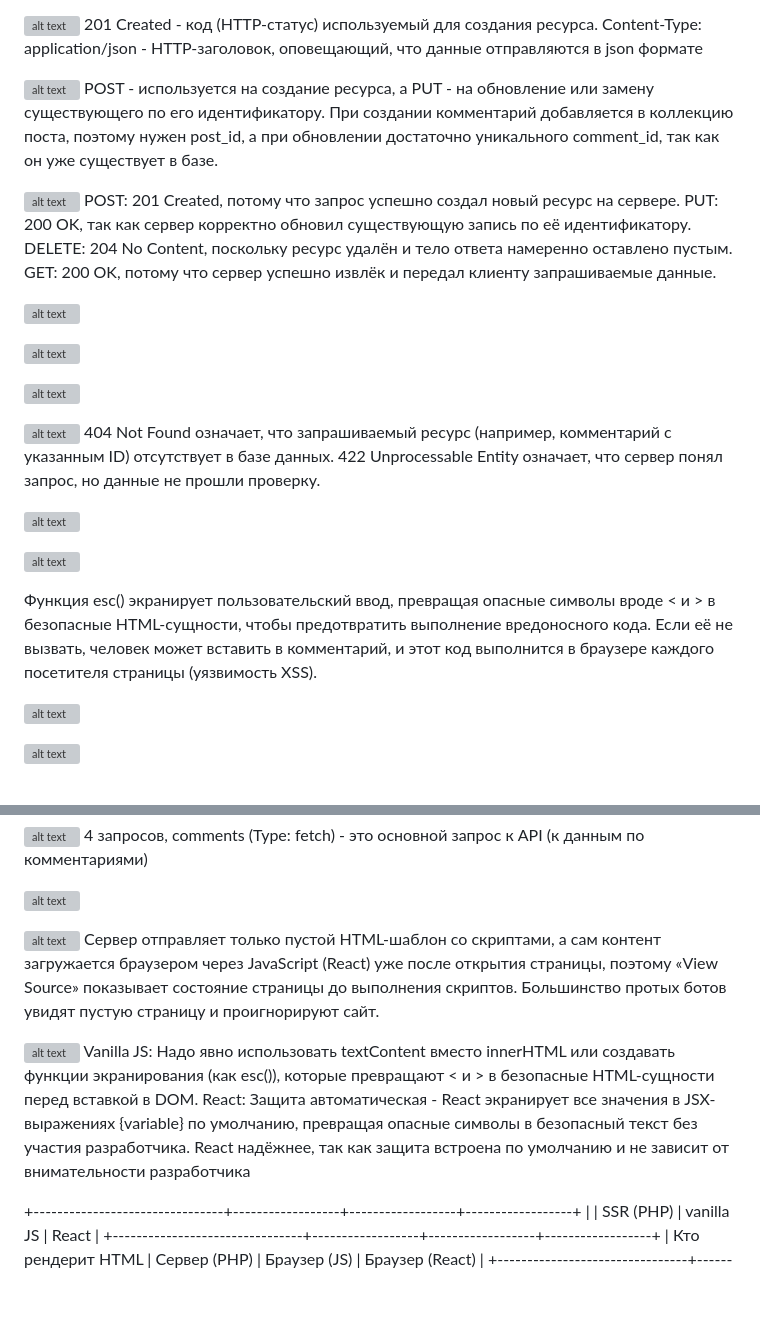
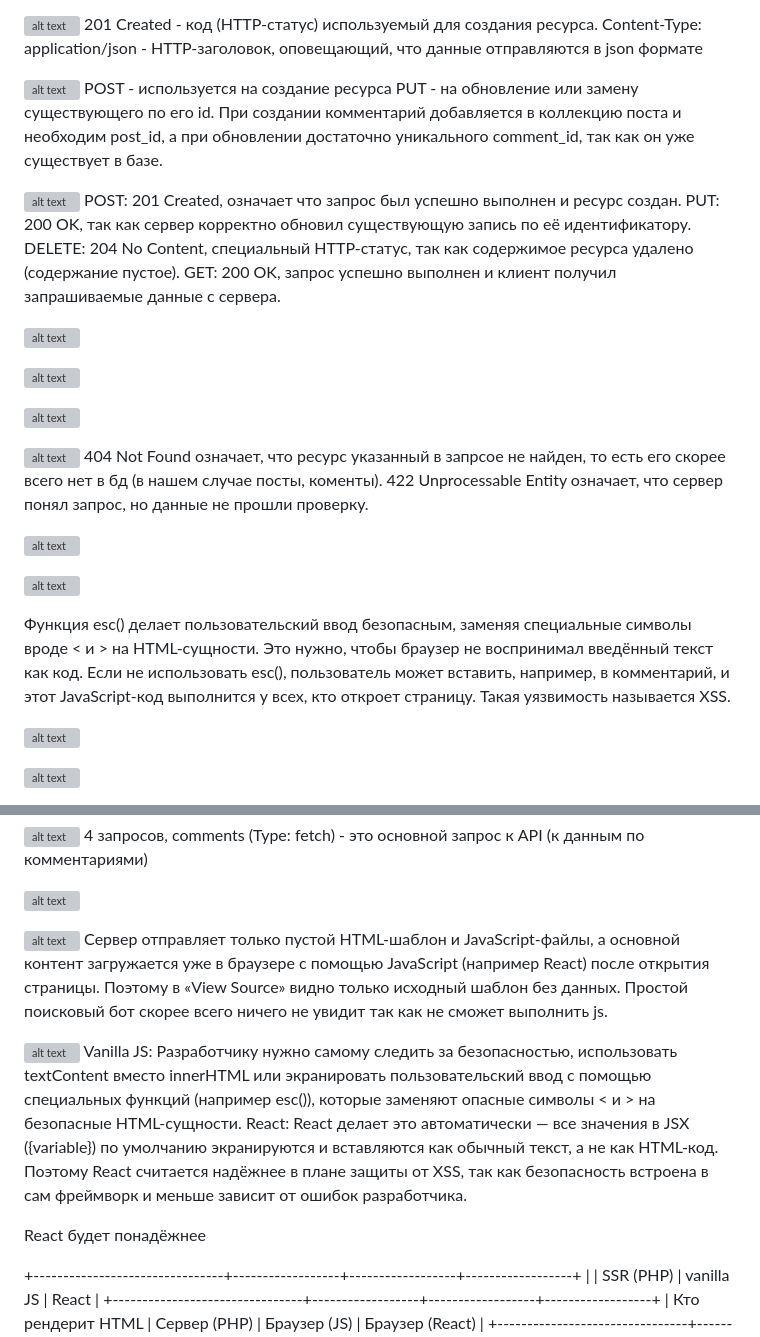
Before and after one commit to Cultuly/boardy, a Markdown page: Lab/Lab9/Report.md, 2 parts joined by grey strips. GitHub-like rendering; blank space fills up the shorter version; grey boxes are pictures that could not be loaded.

```diff
--- a/Lab/Lab9/Report.md
+++ b/Lab/Lab9/Report.md
@@ -19,15 +19,15 @@ JOIN нужен для того чтобы объединить данные и
 Content-Type: application/json - HTTP-заголовок, оповещающий, что данные отправляются в json формате
 
 ![alt text](screenshots/04-update.png)
-POST - используется на создание ресурса, а PUT - на обновление или замену существующего по его идентификатору.
-При создании комментарий добавляется в коллекцию поста, поэтому нужен post_id, а при обновлении достаточно уникального comment_id, так как он уже существует в базе.
-
+POST - используется на создание ресурса
+PUT - на обновление или замену существующего по его id.
+При создании комментарий добавляется в коллекцию поста и необходим post_id, а при обновлении достаточно уникального comment_id, так как он уже существует в базе.
 
 ![alt text](screenshots/05-delete.png)
-POST: 201 Created, потому что запрос успешно создал новый ресурс на сервере.
+POST: 201 Created, означает что запрос был успешно выполнен и ресурс создан.
 PUT: 200 OK, так как сервер корректно обновил существующую запись по её идентификатору.
-DELETE: 204 No Content, поскольку ресурс удалён и тело ответа намеренно оставлено пустым.
-GET: 200 OK, потому что сервер успешно извлёк и передал клиенту запрашиваемые данные.
+DELETE: 204 No Content, специальный HTTP-статус, так как содержимое ресурса удалено (содержание пустое).
+GET: 200 OK, запрос успешно выполнен и клиент получил запрашиваемые данные с сервера.
 
 ![alt text](screenshots/06-errors.png)
 
@@ -36,15 +36,14 @@ GET: 200 OK, потому что сервер успешно извлёк и п
 ![alt text](screenshots/06-errors-2.png)
 
 ![alt text](screenshots/06-errors-3.png)
-404 Not Found означает, что запрашиваемый ресурс (например, комментарий с указанным ID) отсутствует в базе данных.
+404 Not Found означает, что ресурс указанный в запрсое не найден, то есть его скорее всего нет в бд (в нашем случае посты, коменты).
 422 Unprocessable Entity означает, что сервер понял запрос, но данные не прошли проверку.
 
 ![alt text](screenshots/07-swagger.png)
 
 ![alt text](screenshots/08-vanilla.png)
 
-Функция esc() экранирует пользовательский ввод, превращая опасные символы вроде < и > в безопасные HTML-сущности, чтобы предотвратить выполнение вредоносного кода.
-Если её не вызвать, человек может вставить <script> в комментарий, и этот код выполнится в браузере каждого посетителя страницы (уязвимость XSS).
+Функция esc() делает пользовательский ввод безопасным, заменяя специальные символы вроде < и > на HTML-сущности. Это нужно, чтобы браузер не воспринимал введённый текст как код. Если не использовать esc(), пользователь может вставить, например, <script> в комментарий, и этот JavaScript-код выполнится у всех, кто откроет страницу. Такая уязвимость называется XSS.
 
 ![alt text](screenshots/09-react-list.png)
 
@@ -74,14 +73,16 @@ GET: 200 OK, потому что сервер успешно извлёк и п
 ![alt text](screenshots/13-source-ssr.png)
 
 ![alt text](screenshots/14-source-csr.png)
-Сервер отправляет только пустой HTML-шаблон со скриптами, а сам контент загружается браузером через JavaScript (React) уже после открытия страницы, поэтому «View Source» показывает состояние страницы до выполнения скриптов. Большинство протых ботов увидят пустую страницу и проигнорируют сайт.
+Сервер отправляет только пустой HTML-шаблон и JavaScript-файлы, а основной контент загружается уже в браузере с помощью JavaScript (например React) после открытия страницы. Поэтому в «View Source» видно только исходный шаблон без данных. Простой поисковый бот скорее всего ничего не увидит так как не сможет выполнить js.
 
 ![alt text](screenshots/15-xss.png)
 Vanilla JS:
-Надо явно использовать textContent вместо innerHTML или создавать функции экранирования (как esc()), которые превращают < и > в безопасные HTML-сущности перед вставкой в DOM.
+Разработчику нужно самому следить за безопасностью, использовать textContent вместо innerHTML или экранировать пользовательский ввод с помощью специальных функций (например esc()), которые заменяют опасные символы < и > на безопасные HTML-сущности.
 React:
-Защита автоматическая - React экранирует все значения в JSX-выражениях {variable} по умолчанию, превращая опасные символы в безопасный текст без участия разработчика.
-React надёжнее, так как защита встроена по умолчанию и не зависит от внимательности разработчика
+React делает это автоматически — все значения в JSX ({variable}) по умолчанию экранируются и вставляются как обычный текст, а не как HTML-код.
+Поэтому React считается надёжнее в плане защиты от XSS, так как безопасность встроена в сам фреймворк и меньше зависит от ошибок разработчика.
+
+React будет понадёжнее
 
 +--------------------------------+------------------+------------------+------------------+
 |                                |   SSR (PHP)      |   vanilla JS     |   React          |
```
